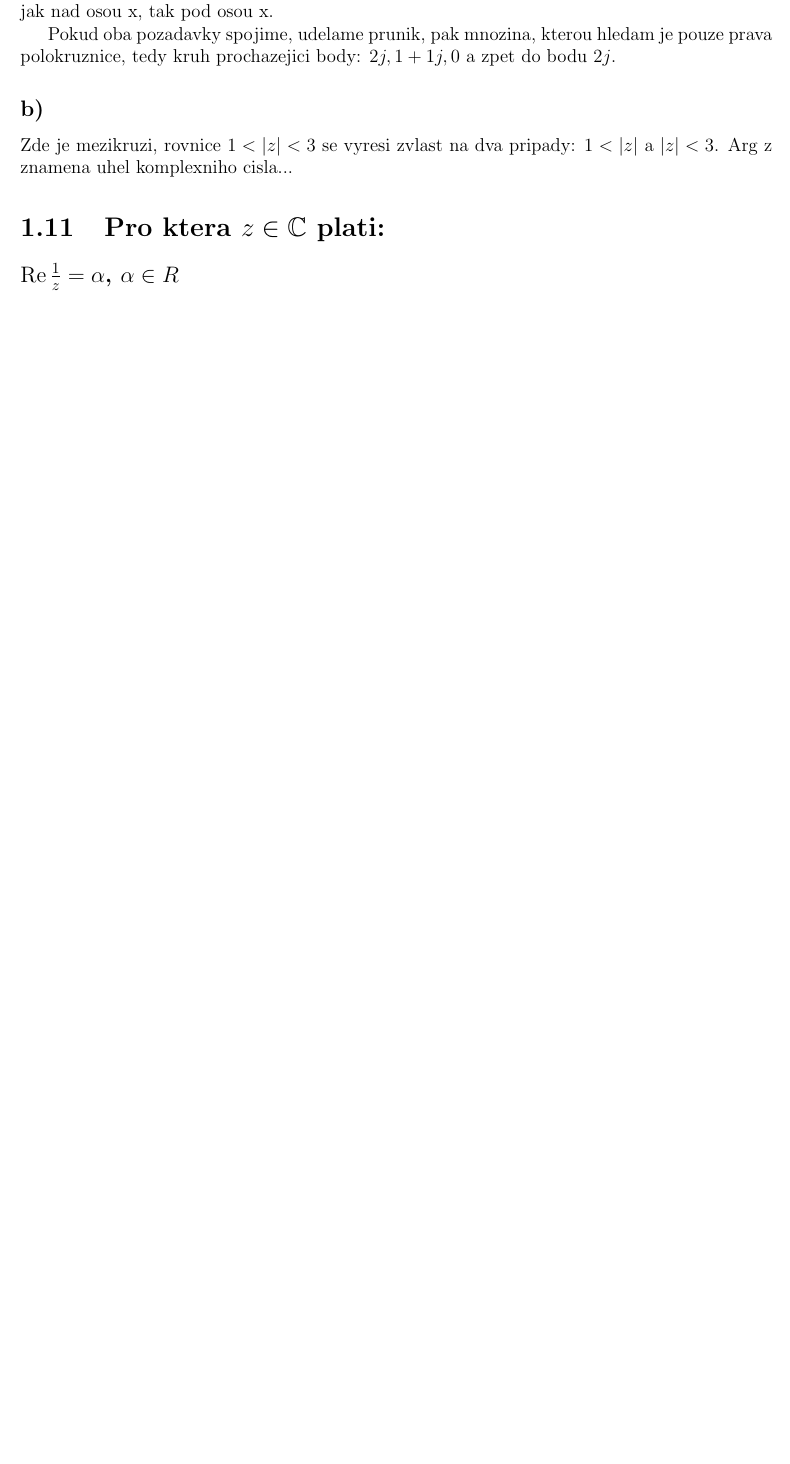
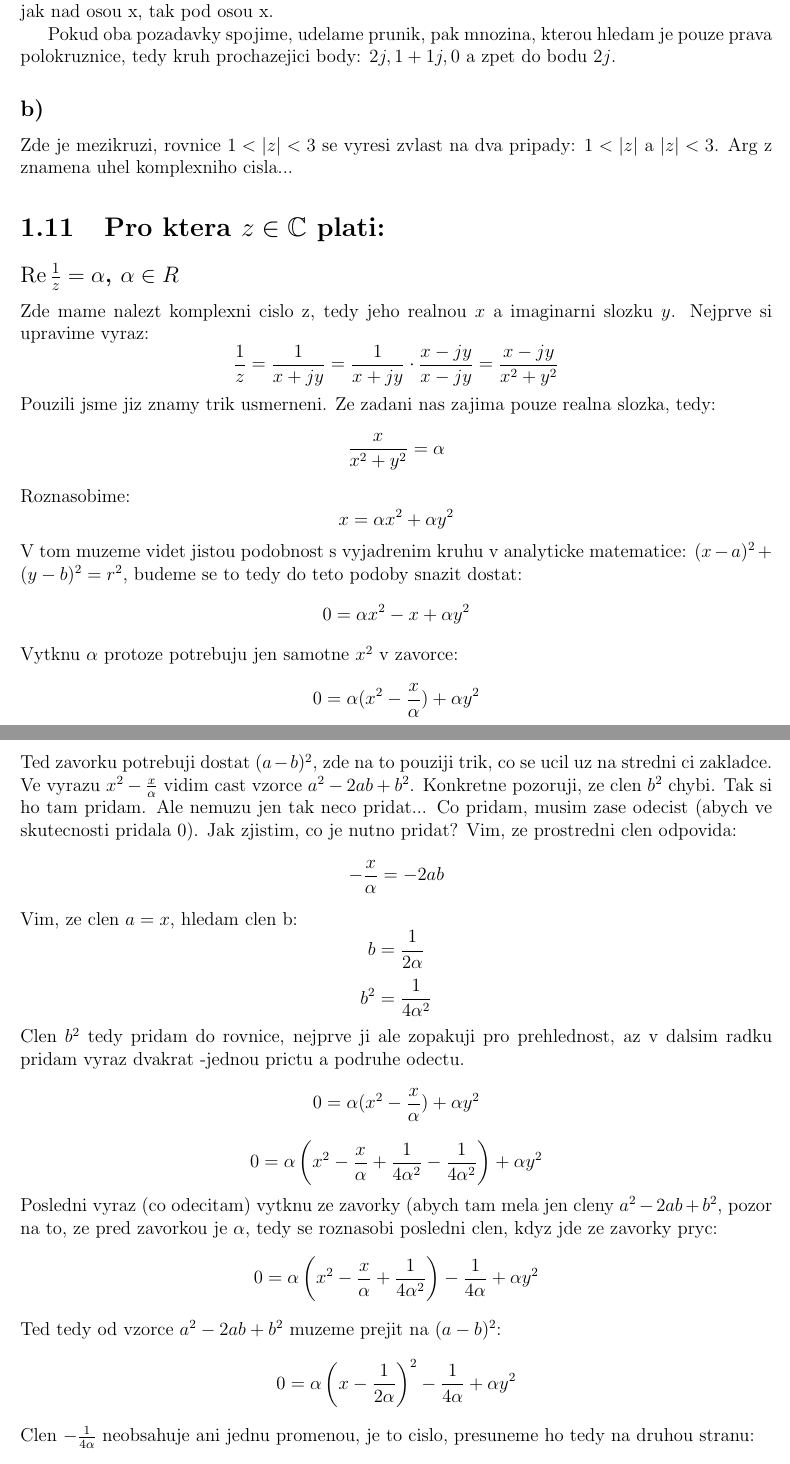
Before and after one commit to mudrole1/KomplexniMatika, a LaTeX document (main.tex, which reads komplexni_c.tex): part of page 14 of 44 before the commit and two parts of pages 14 and 15 of 46 after it, the two joined at a grey line, cut so that both start at the same text, the shorter picture padded with empty space. Compiled offline with pdfLaTeX.

Commit message:
Priklad cislo 10

```diff
--- a/komplexni_c.tex
+++ b/komplexni_c.tex
@@ -388,3 +389,28 @@ $1<|z|$ a $|z|<3$. Arg z znamena uhel komplexniho cisla...
 
 \section{Pro ktera $z \in \mathbb{C}$ plati:}
 \subsection*{$\operatorname{Re} \frac{1}{z} = \alpha$, $\alpha \in R$}
+
+Zde mame nalezt komplexni cislo z, tedy jeho realnou $x$ a imaginarni slozku $y$. Nejprve si upravime vyraz:
+$$\frac{1}{z} = \frac{1}{x+jy} = \frac{1}{x+jy}\cdot \frac{x-jy}{x-jy} = \frac{x-jy}{x^2+y^2}$$
+Pouzili jsme jiz znamy trik usmerneni. Ze zadani nas zajima pouze realna slozka, tedy:
+$$\frac{x}{x^2+y^2} = \alpha$$
+Roznasobime:
+$$x = \alpha x^2 + \alpha y^2$$
+V tom muzeme videt jistou podobnost s vyjadrenim kruhu v analyticke matematice: $(x-a)^2 + (y-b)^2 = r^2$, budeme se to tedy do teto podoby snazit dostat:
+$$0 = \alpha x^2 - x + \alpha y^2$$
+Vytknu $\alpha$ protoze potrebuju jen samotne $x^2$ v zavorce:
+$$0 = \alpha (x^2 - \frac{x}{\alpha})+\alpha y^2$$
+Ted zavorku potrebuji dostat $(a-b)^2$, zde na to pouziji trik, co se ucil uz na stredni ci zakladce. Ve vyrazu $x^2 - \frac{x}{\alpha}$ vidim cast vzorce $a^2-2ab+b^2$. Konkretne pozoruji, ze clen $b^2$ chybi. Tak si ho tam pridam. Ale nemuzu jen tak neco pridat... Co pridam, musim zase odecist (abych ve skutecnosti pridala 0). Jak zjistim, co je nutno pridat? Vim, ze prostredni clen odpovida:
+$$-\frac{x}{\alpha} = -2ab$$
+Vim, ze clen $a = x$, hledam clen b:
+$$b = \frac{1}{2\alpha}$$
+$$b^2 = \frac{1}{4 \alpha^2}$$
+Clen $b^2$ tedy pridam do rovnice, nejprve ji ale zopakuji pro prehlednost, az v dalsim radku pridam vyraz dvakrat -jednou prictu a podruhe odectu.
+$$0 = \alpha (x^2 - \frac{x}{\alpha})+\alpha y^2$$
+$$0 = \alpha  \left(x^2 - \frac{x}{\alpha} + \frac{1}{4 \alpha^2} - \frac{1}{4 \alpha^2}\right) +\alpha y^2$$
+Posledni vyraz (co odecitam) vytknu ze zavorky (abych tam mela jen cleny $a^2-2ab+b^2$, pozor na to, ze pred zavorkou je $\alpha$, tedy se roznasobi posledni clen, kdyz jde ze zavorky pryc:
+$$0 = \alpha \left(x^2 - \frac{x}{\alpha} + \frac{1}{4 \alpha^2}\right)- \frac{1}{4 \alpha} +\alpha y^2$$
+Ted tedy od vzorce  $a^2-2ab+b^2$ muzeme prejit na $(a-b)^2$:
+$$0 = \alpha \left(x-\frac{1}{2\alpha}\right)^2  - \frac{1}{4 \alpha} +\alpha y^2$$
+Clen $ - \frac{1}{4 \alpha}$ neobsahuje ani jednu promenou, je to cislo, presuneme ho tedy na druhou stranu:
+$$ \frac{1}{4 \alpha} = \alpha \left(x-\frac{1}{2\alpha}\right)^2 +\alpha y^2$$
```
Also changed, not shown: komplexni_c.tex (17 more changed lines).
